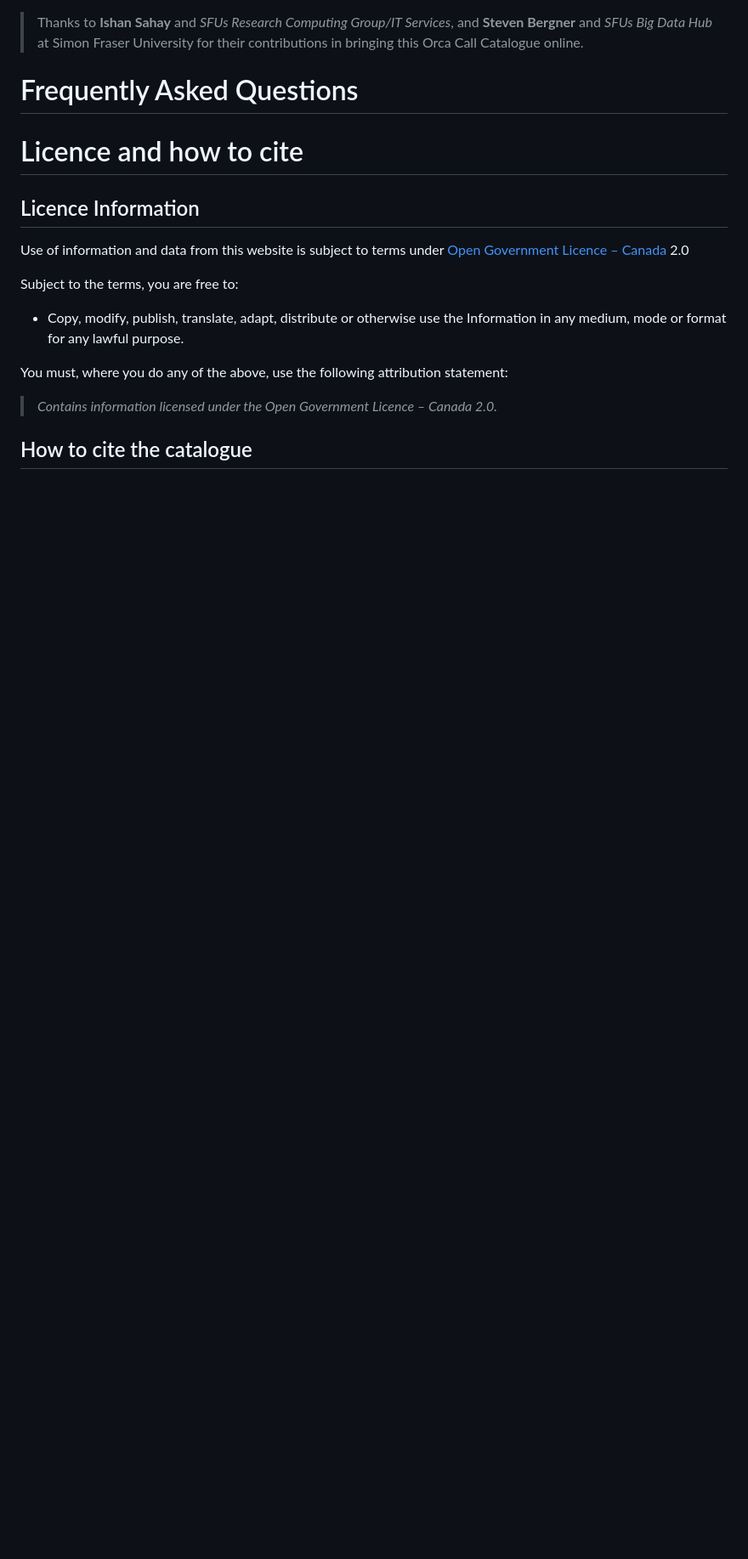
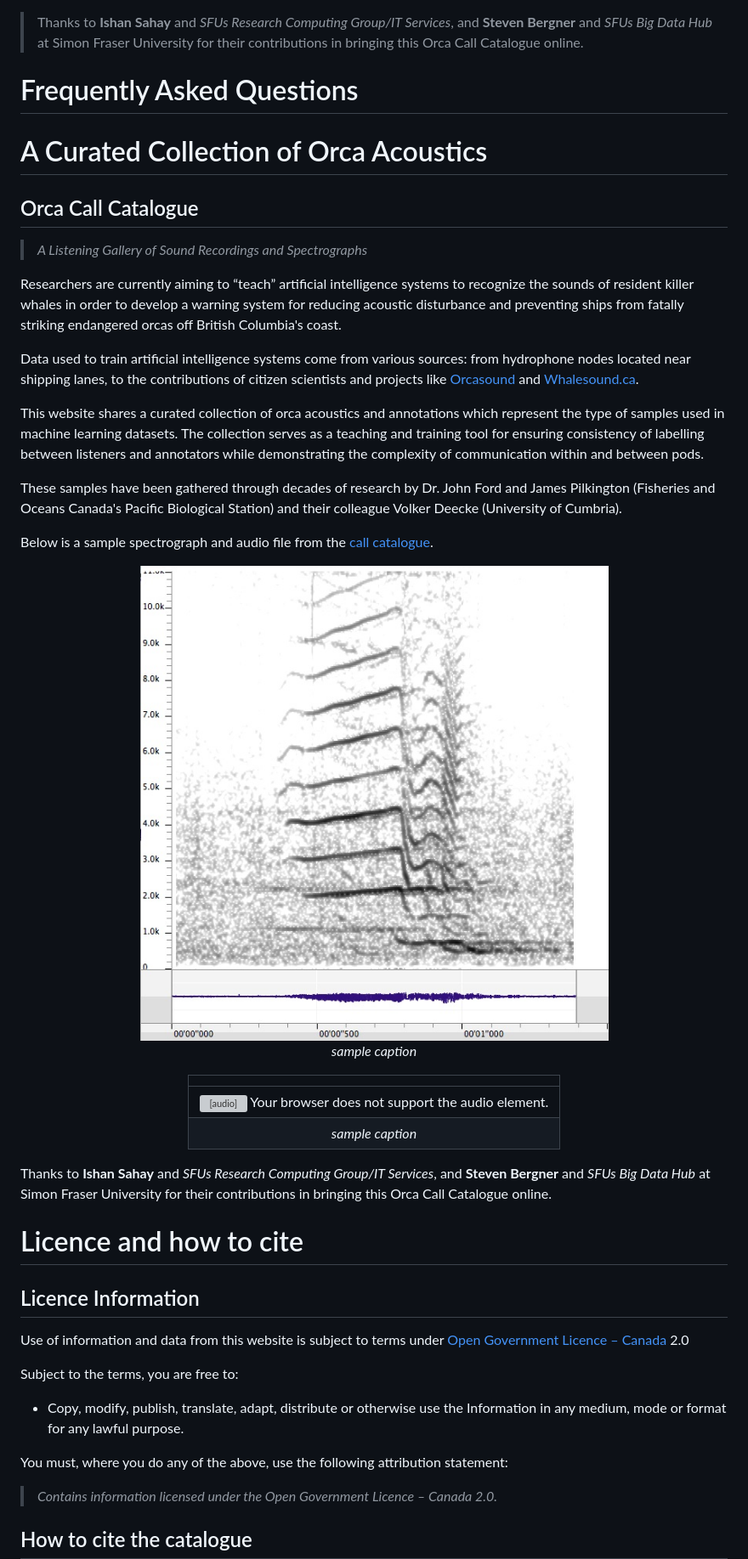
Before and after one commit to coastal-science/call-catalog-viewer, a Markdown page: FAQ.md, the part around the change. Shown at 85% size. Drawn GitHub-style; blank space fills up the shorter version; grey boxes are pictures that could not be loaded.

Commit message:
docs: Extend FAQ entry with the  /home content

```diff
--- a/FAQ.md
+++ b/FAQ.md
@@ -2,6 +2,57 @@
 > Thanks to **Ishan Sahay** and _SFUs Research Computing Group/IT Services_, and **Steven Bergner** and _SFUs Big Data Hub_ at Simon Fraser University for their contributions in bringing this Orca Call Catalogue online.
 
 # Frequently Asked Questions
+
+# A Curated Collection of Orca Acoustics
+
+<!-- ## A Curated Collection of Orca Acoustics -->
+
+<!--
+<center>
+ <figure>
+  <img src="./home-media/image-whale1-1.jpg?v=random" alt="sample waveform" class="mySlides w3-display-container w3-center" style="width:100%">
+  <figcaption><em>A double spyhop by two members of J pod of the Southern Resident killer whales photographed by Olivia Murphy on June 24, 2022 from shore on Saturna Island, BC, Canada</em></figcaption>
+</figure>
+</center> -->
+
+## Orca Call Catalogue
+
+> _A Listening Gallery of Sound Recordings and Spectrographs_
+
+Researchers are currently aiming to “teach” artificial intelligence systems to recognize the sounds of resident killer whales in order to develop a warning system for reducing acoustic disturbance and preventing ships from fatally striking endangered orcas off British Columbia's coast.
+
+Data used to train artificial intelligence systems come from various sources: from hydrophone nodes located near shipping lanes, to the contributions of citizen scientists and projects like [Orcasound](https://www.orcasound.net/) and [Whalesound.ca](https://whalesound.ca/).
+
+This website shares a curated collection of orca acoustics and annotations which represent the type of samples used in machine learning datasets. The collection serves as a teaching and training tool for ensuring consistency of labelling between listeners and annotators while demonstrating the complexity of communication within and between pods.
+
+These samples have been gathered through decades of research by Dr. John Ford and James Pilkington (Fisheries and Oceans Canada's Pacific Biological Station) and their colleague Volker Deecke (University of Cumbria).
+
+Below is a sample spectrograph and audio file from the [call catalogue](./index.html?v=random).
+
+<!-- <img src="./home-media/S01-J,L-1.jpg?v=random" class="w3-round w3-margin-bottom" alt="sample waveform"
+            style="width:45%;border-style:solid;border-width:1em;border-color:#f4f4f4"> -->
+<center>
+
+<figure>
+  <img src="./home-media/S01-J,L-1.jpg?v=random" alt="sample waveform" class="w3-round w3-margin-bottom" style="width:45%;border-style:solid;border-width:1em;border-color:#f4f4f4">
+  <figcaption><em>sample caption</em></figcaption>
+</figure>
+
+<!--HTML5 to play wav file-->
+<!-- <p><audio controls>
+    <source src="./home-media/S01-J,L-1.wav?v=random" type="audio/wav">Your browser does not support the audio
+    element.
+  </audio>
+</p> -->
+
+|   |
+|:-:|
+|<audio controls> <source type="audio/wav" src="./home-media/S01-J,L-1.wav?v=random" title="sample waveform">Your browser does not support the audio element.</audio> |
+|_sample caption_|
+
+</center>
+
+Thanks to **Ishan Sahay** and _SFUs Research Computing Group/IT Services_, and **Steven Bergner** and _SFUs Big Data Hub_ at Simon Fraser University for their contributions in bringing this Orca Call Catalogue online.
 
 # Licence and how to cite
 
```
